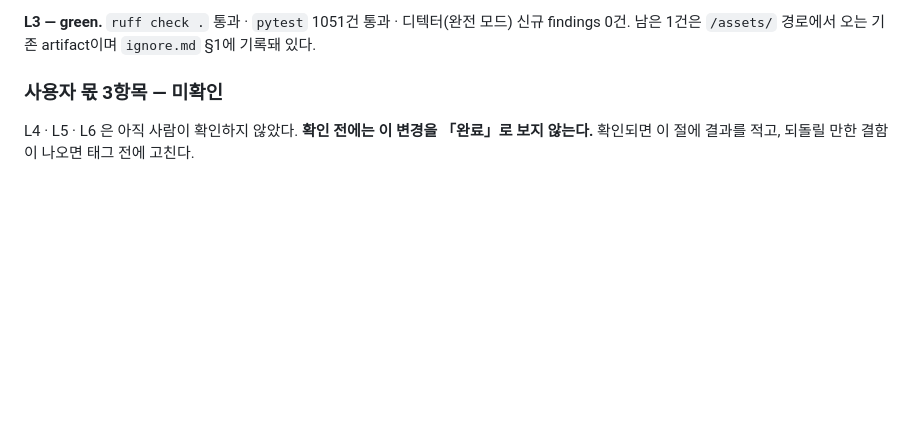
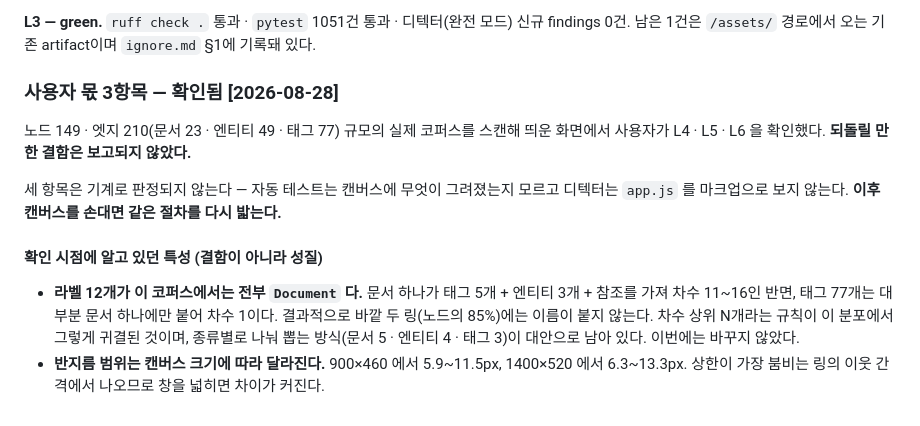
Before and after one commit to graybat21/CorpBrain-app-01, a Markdown page: docs/SMOKE.md, the part around the change. Drawn GitHub-style; blank space fills up the shorter version.

Commit message:
v0.9.1(smoke): 실행 L 사용자 몫 L4·L5·L6 확인됨
노드 149 · 엣지 210 규모의 실제 코퍼스(문서 24개 스캔)로 띄운 화면에서 사용자가
크기 대비·라벨 가독성·겹친 원 분리를 확인했다. 되돌릴 만한 결함 보고 없음.

확인 시점에 알고 있던 특성 두 가지를 함께 적었다 — 결함이 아니라 성질이다.
- 이 코퍼스에서는 라벨 12개가 전부 Document 다(문서가 차수 11~16, 태그 대부분 1).
  바깥 두 링에는 이름이 붙지 않으며, 종류별로 나눠 뽑는 대안을 남겨 뒀다.
- 반지름 범위가 캔버스 크기에 따라 달라진다(900×460 에서 5.9~11.5px).

이로써 실행 L 6항목이 전부 닫혔고 ROADMAP §6 품질 게이트의 수동 스모크 요건이
충족됐다.

Co-Authored-By: Claude Opus 5 (1M context) <noreply@anthropic.com>

```diff
--- a/docs/SMOKE.md
+++ b/docs/SMOKE.md
@@ -1214,7 +1214,20 @@ uv run corpbrain gui --out <위키가 있는 폴더>
 **L3 — green.** `ruff check .` 통과 · `pytest` 1051건 통과 · 디텍터(완전 모드) 신규 findings
 0건. 남은 1건은 `/assets/` 경로에서 오는 기존 artifact이며 `ignore.md` §1에 기록돼 있다.
 
-### 사용자 몫 3항목 — **미확인**
+### 사용자 몫 3항목 — **확인됨** [2026-08-28]
 
-L4 · L5 · L6 은 아직 사람이 확인하지 않았다. **확인 전에는 이 변경을 「완료」로 보지 않는다.**
-확인되면 이 절에 결과를 적고, 되돌릴 만한 결함이 나오면 태그 전에 고친다.
+노드 149 · 엣지 210(문서 23 · 엔티티 49 · 태그 77) 규모의 실제 코퍼스를 스캔해 띄운 화면에서
+사용자가 L4 · L5 · L6 을 확인했다. **되돌릴 만한 결함은 보고되지 않았다.**
+
+세 항목은 기계로 판정되지 않는다 — 자동 테스트는 캔버스에 무엇이 그려졌는지 모르고 디텍터는
+`app.js` 를 마크업으로 보지 않는다. **이후 캔버스를 손대면 같은 절차를 다시 밟는다.**
+
+#### 확인 시점에 알고 있던 특성 (결함이 아니라 성질)
+
+- **라벨 12개가 이 코퍼스에서는 전부 `Document` 다.** 문서 하나가 태그 5개 + 엔티티 3개 +
+  참조를 가져 차수 11~16인 반면, 태그 77개는 대부분 문서 하나에만 붙어 차수 1이다. 결과적으로
+  바깥 두 링(노드의 85%)에는 이름이 붙지 않는다. 차수 상위 N개라는 규칙이 이 분포에서 그렇게
+  귀결된 것이며, 종류별로 나눠 뽑는 방식(문서 5 · 엔티티 4 · 태그 3)이 대안으로 남아 있다.
+  이번에는 바꾸지 않았다.
+- **반지름 범위는 캔버스 크기에 따라 달라진다.** 900×460 에서 5.9~11.5px, 1400×520 에서
+  6.3~13.3px. 상한이 가장 붐비는 링의 이웃 간격에서 나오므로 창을 넓히면 차이가 커진다.
```
